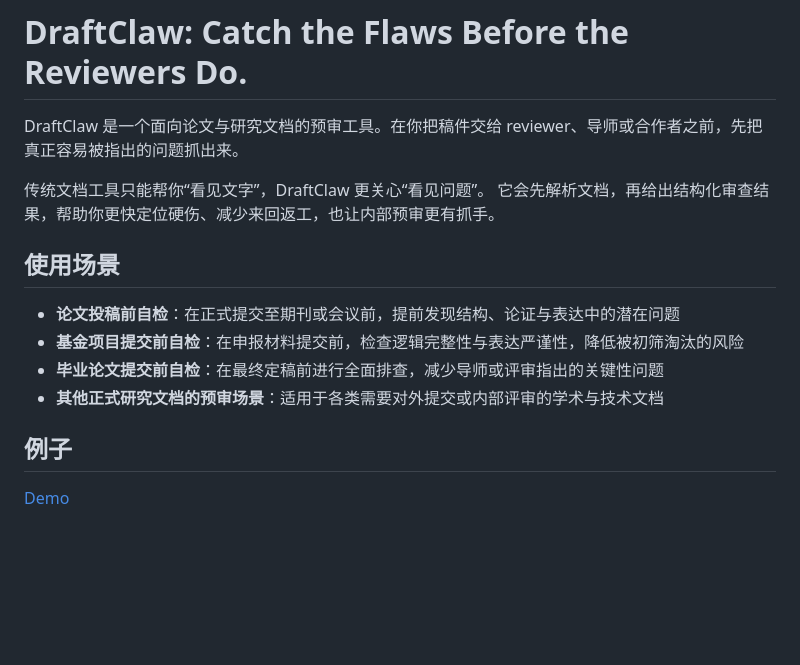
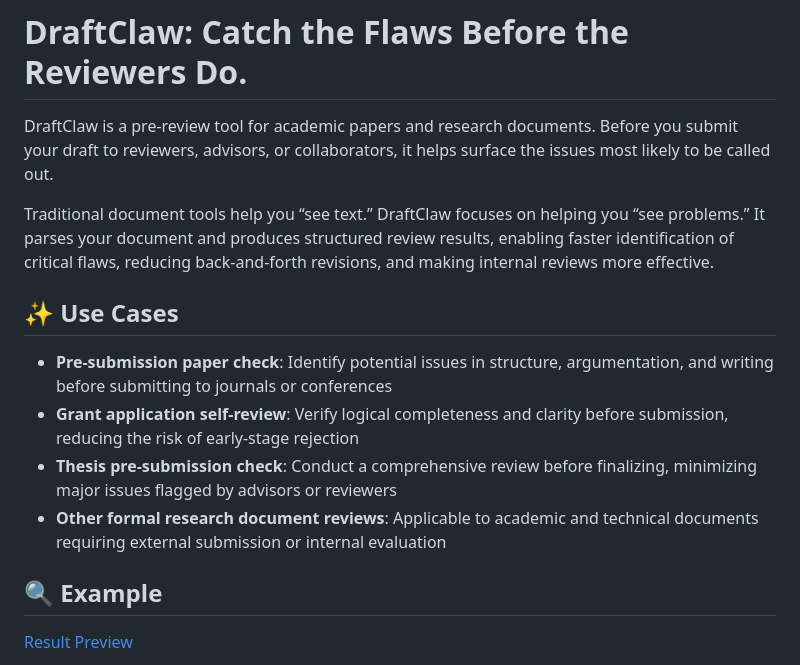
Before and after one commit to Fang7no/DraftClaw, a Markdown page: README.md, the part around one of its changes. Drawn GitHub-style; blank space fills up the shorter version.

```diff
--- a/README.md
+++ b/README.md
@@ -1,16 +1,16 @@
 # DraftClaw: Catch the Flaws Before the Reviewers Do.
 
-DraftClaw 是一个面向论文与研究文档的预审工具。在你把稿件交给 reviewer、导师或合作者之前，先把真正容易被指出的问题抓出来。
+DraftClaw is a pre-review tool for academic papers and research documents. Before you submit your draft to reviewers, advisors, or collaborators, it helps surface the issues most likely to be called out.
 
-传统文档工具只能帮你“看见文字”，DraftClaw 更关心“看见问题”。 它会先解析文档，再给出结构化审查结果，帮助你更快定位硬伤、减少来回返工，也让内部预审更有抓手。
+Traditional document tools help you “see text.” DraftClaw focuses on helping you “see problems.” It parses your document and produces structured review results, enabling faster identification of critical flaws, reducing back-and-forth revisions, and making internal reviews more effective.
 
-## 使用场景
-- **论文投稿前自检**：在正式提交至期刊或会议前，提前发现结构、论证与表达中的潜在问题
-- **基金项目提交前自检**：在申报材料提交前，检查逻辑完整性与表达严谨性，降低被初筛淘汰的风险
-- **毕业论文提交前自检**：在最终定稿前进行全面排查，减少导师或评审指出的关键性问题
-- **其他正式研究文档的预审场景**：适用于各类需要对外提交或内部评审的学术与技术文档
+## ✨ Use Cases
+- **Pre-submission paper check**: Identify potential issues in structure, argumentation, and writing before submitting to journals or conferences
+- **Grant application self-review**: Verify logical completeness and clarity before submission, reducing the risk of early-stage rejection
+- **Thesis pre-submission check**: Conduct a comprehensive review before finalizing, minimizing major issues flagged by advisors or reviewers
+- **Other formal research document reviews**: Applicable to academic and technical documents requiring external submission or internal evaluation
 
-## 例子
+## 🔍 Example
 
-[Demo](./mode_result.html)
+[Result Preview](./mode_result.html)
 
```
Also changed, not shown: other parts of README.md (+76 -43 lines).
